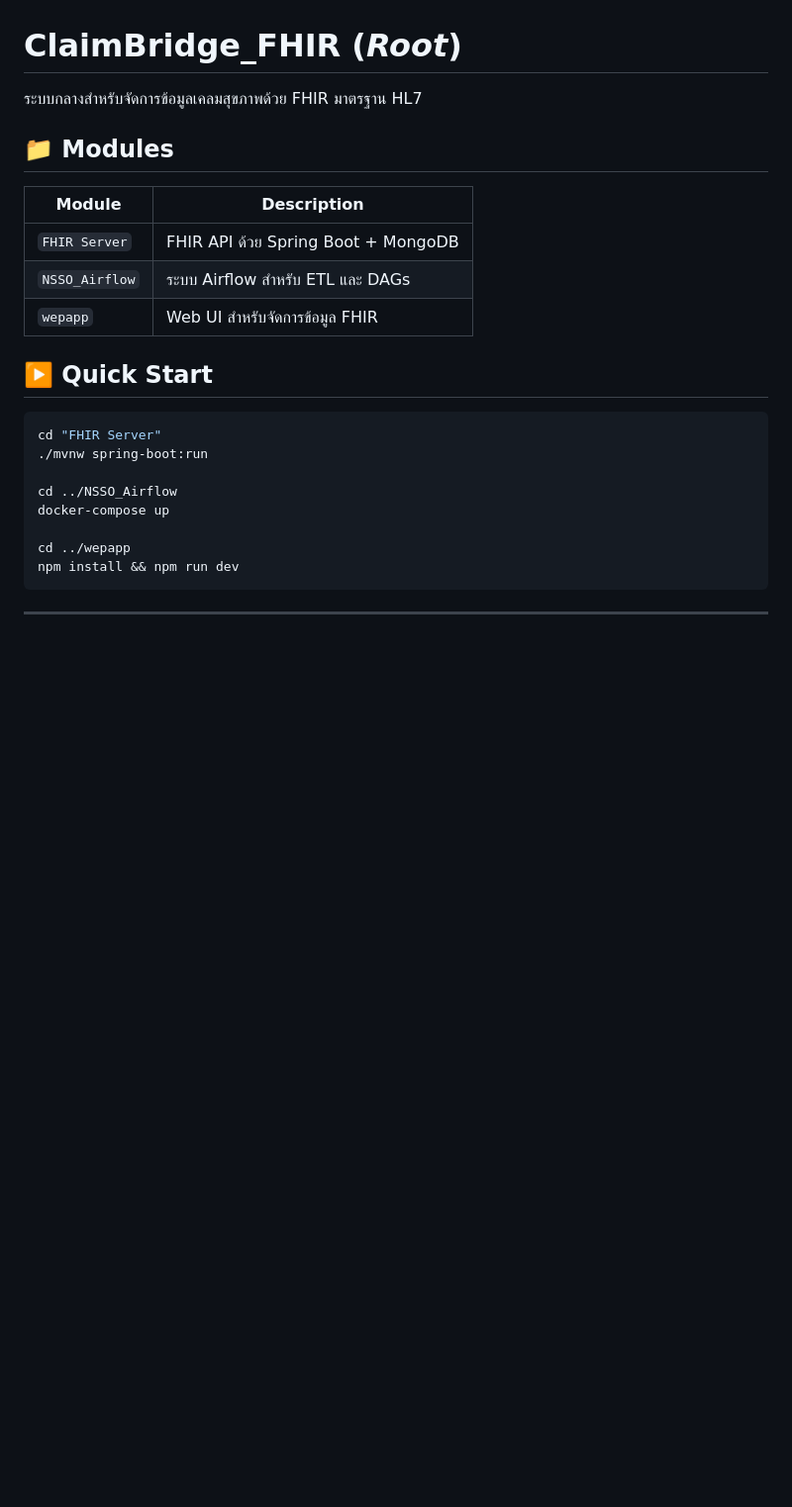
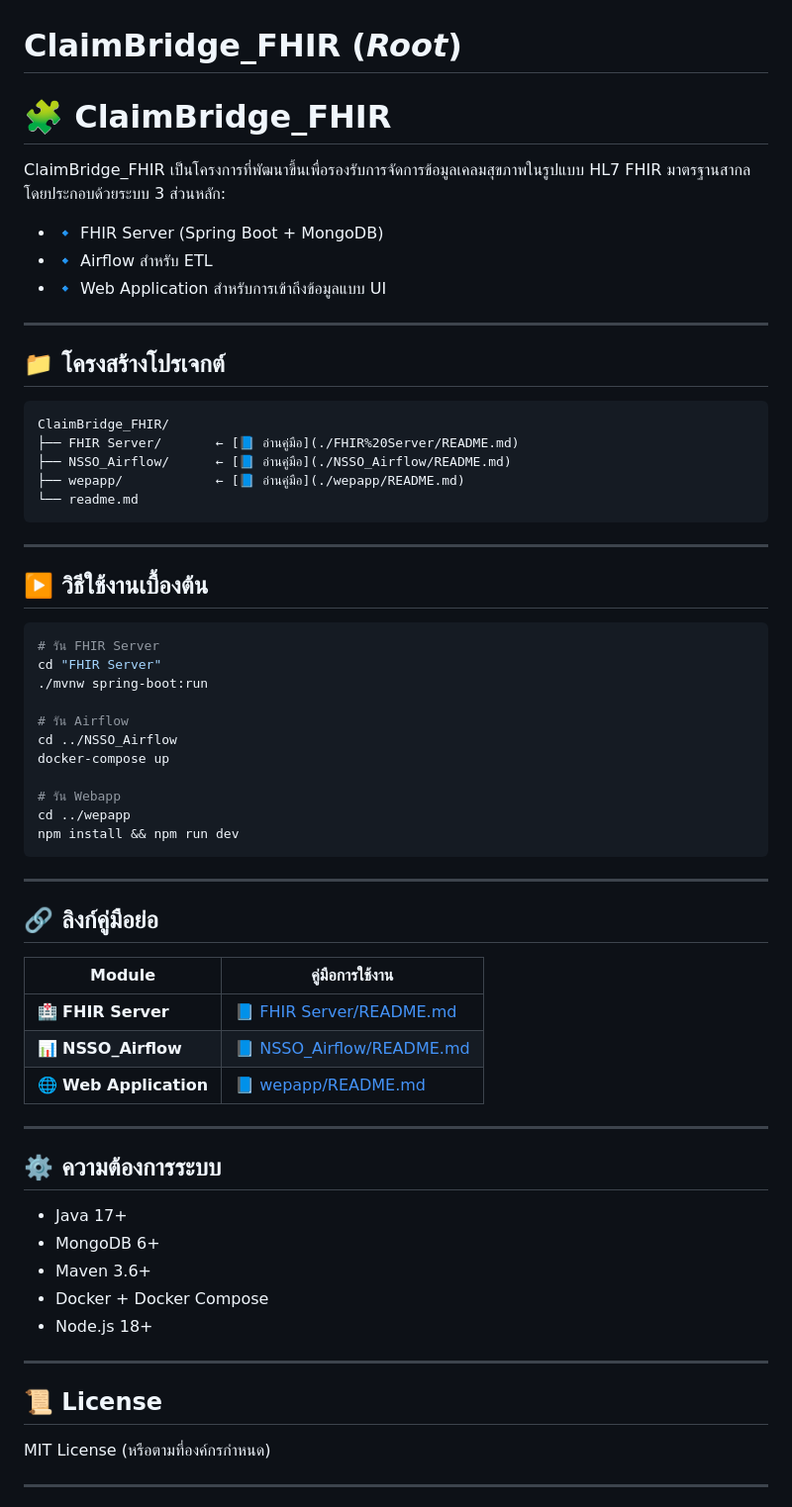
Before and after one commit to Naruebet-040/ClaimBridge_FHIR, a Markdown page: README.md, the part around the change. Shown at 99% size. Rendered like a GitHub page; blank space fills up the shorter version.

````diff
--- a/README.md
+++ b/README.md
@@ -1,27 +1,68 @@
 # ClaimBridge_FHIR (_Root_)
 
-ระบบกลางสำหรับจัดการข้อมูลเคลมสุขภาพด้วย FHIR มาตรฐาน HL7
+# 🧩 ClaimBridge\_FHIR
 
-## 📁 Modules
+ClaimBridge\_FHIR เป็นโครงการที่พัฒนาขึ้นเพื่อรองรับการจัดการข้อมูลเคลมสุขภาพในรูปแบบ HL7 FHIR มาตรฐานสากล โดยประกอบด้วยระบบ 3 ส่วนหลัก:
 
-| Module         | Description                          |
-|----------------|--------------------------------------|
-| `FHIR Server`  | FHIR API ด้วย Spring Boot + MongoDB |
-| `NSSO_Airflow` | ระบบ Airflow สำหรับ ETL และ DAGs    |
-| `wepapp`       | Web UI สำหรับจัดการข้อมูล FHIR     |
+* 🔹 FHIR Server (Spring Boot + MongoDB)
+* 🔹 Airflow สำหรับ ETL
+* 🔹 Web Application สำหรับการเข้าถึงข้อมูลแบบ UI
 
-## ▶️ Quick Start
+---
+
+## 📁 โครงสร้างโปรเจกต์
+
+```
+ClaimBridge_FHIR/
+├── FHIR Server/       ← [📘 อ่านคู่มือ](./FHIR%20Server/README.md)
+├── NSSO_Airflow/      ← [📘 อ่านคู่มือ](./NSSO_Airflow/README.md)
+├── wepapp/            ← [📘 อ่านคู่มือ](./wepapp/README.md)
+└── readme.md
+```
+
+---
+
+## ▶️ วิธีใช้งานเบื้องต้น
 
 ```bash
+# รัน FHIR Server
 cd "FHIR Server"
 ./mvnw spring-boot:run
 
+# รัน Airflow
 cd ../NSSO_Airflow
 docker-compose up
 
+# รัน Webapp
 cd ../wepapp
 npm install && npm run dev
 ```
+
+---
+
+## 🔗 ลิงก์คู่มือย่อ
+
+| Module                 | คู่มือการใช้งาน                                        |
+| ---------------------- | ------------------------------------------------------ |
+| 🏥 **FHIR Server**     | [📘 FHIR Server/README.md](./FHIR%20Server/README.md)  |
+| 📊 **NSSO\_Airflow**   | [📘 NSSO\_Airflow/README.md](./NSSO_Airflow/README.md) |
+| 🌐 **Web Application** | [📘 wepapp/README.md](./wepapp/README.md)              |
+
+---
+
+## ⚙️ ความต้องการระบบ
+
+* Java 17+
+* MongoDB 6+
+* Maven 3.6+
+* Docker + Docker Compose
+* Node.js 18+
+
+---
+
+## 📜 License
+
+MIT License (หรือตามที่องค์กรกำหนด)
 
 
 
````
